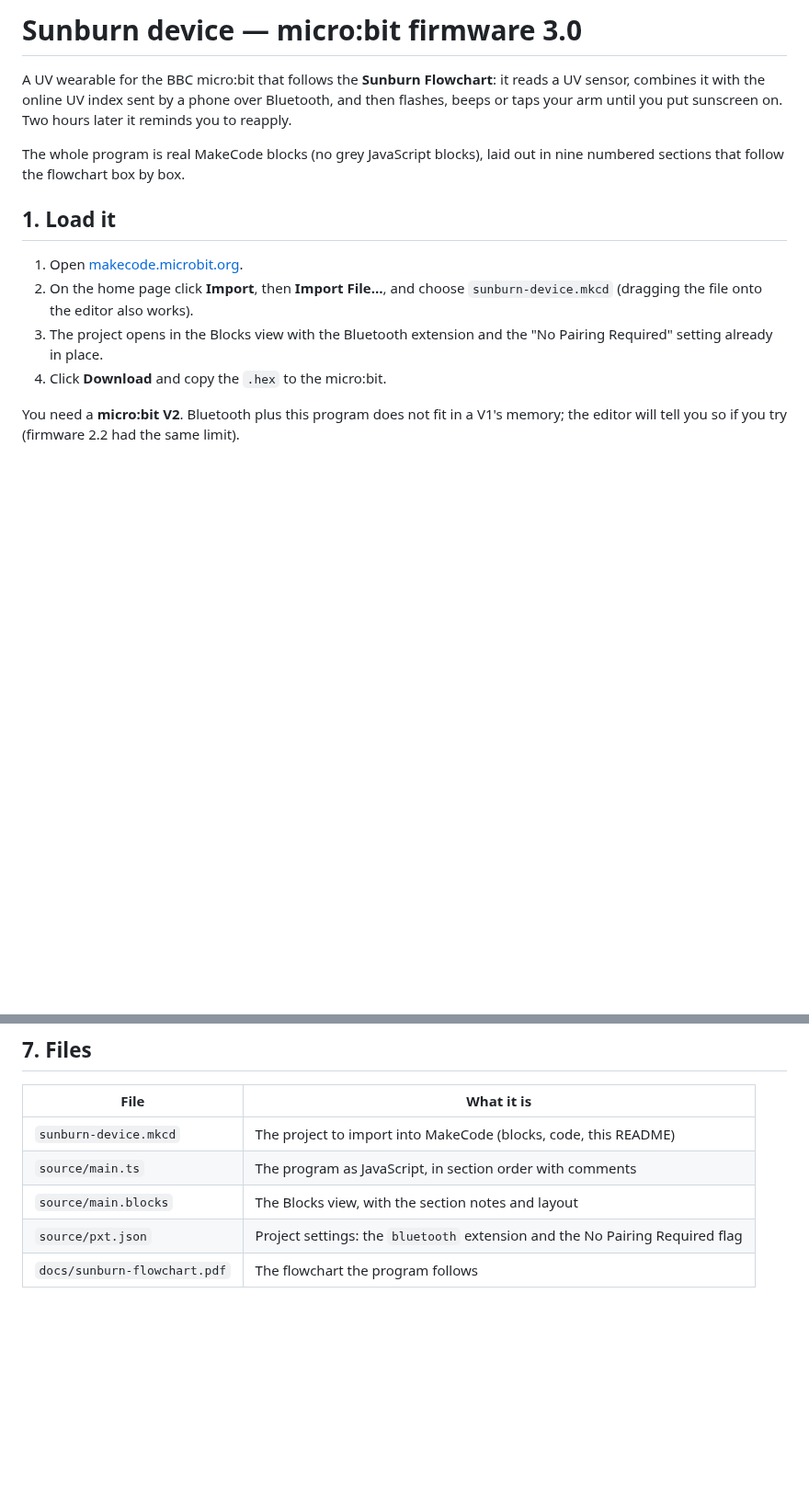
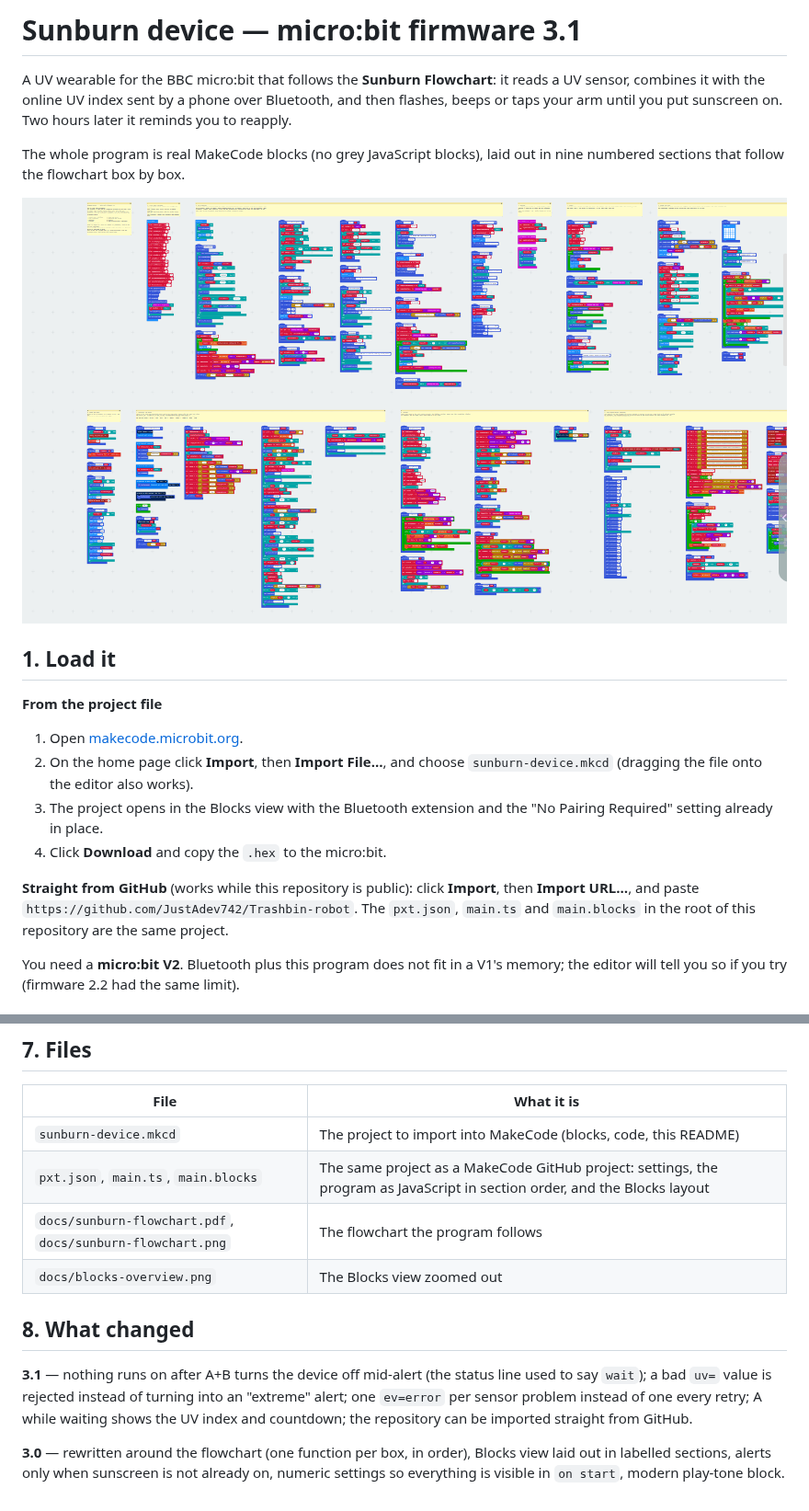
Before and after one commit to JustAdev742/Trashbin-robot, a Markdown page: README.md, 2 parts joined by grey strips. Shown at 92% size. Rendered like a GitHub page; pictures changed too: docs/blocks-overview.png; blank space fills up the shorter version.

```diff
--- a/README.md
+++ b/README.md
@@ -1,15 +1,21 @@
-# Sunburn device — micro:bit firmware 3.0
+# Sunburn device — micro:bit firmware 3.1
 
 A UV wearable for the BBC micro:bit that follows the **Sunburn Flowchart**: it reads a UV sensor, combines it with the online UV index sent by a phone over Bluetooth, and then flashes, beeps or taps your arm until you put sunscreen on. Two hours later it reminds you to reapply.
 
 The whole program is real MakeCode blocks (no grey JavaScript blocks), laid out in nine numbered sections that follow the flowchart box by box.
 
+![The Blocks view zoomed out: nine numbered sections in two rows](docs/blocks-overview.png)
+
 ## 1. Load it
+
+**From the project file**
 
 1. Open [makecode.microbit.org](https://makecode.microbit.org).
 2. On the home page click **Import**, then **Import File…**, and choose `sunburn-device.mkcd` (dragging the file onto the editor also works).
 3. The project opens in the Blocks view with the Bluetooth extension and the "No Pairing Required" setting already in place.
 4. Click **Download** and copy the `.hex` to the micro:bit.
+
+**Straight from GitHub** (works while this repository is public): click **Import**, then **Import URL…**, and paste `https://github.com/JustAdev742/Trashbin-robot`. The `pxt.json`, `main.ts` and `main.blocks` in the root of this repository are the same project.
 
 You need a **micro:bit V2**. Bluetooth plus this program does not fit in a V1's memory; the editor will tell you so if you try (firmware 2.2 had the same limit).
 
@@ -127,7 +135,12 @@ Leave P1 unconnected: the reading is noisy, so you will see the **CHECK SENSOR**
 | File | What it is |
 |---|---|
 | `sunburn-device.mkcd` | The project to import into MakeCode (blocks, code, this README) |
-| `source/main.ts` | The program as JavaScript, in section order with comments |
-| `source/main.blocks` | The Blocks view, with the section notes and layout |
-| `source/pxt.json` | Project settings: the `bluetooth` extension and the No Pairing Required flag |
-| `docs/sunburn-flowchart.pdf` | The flowchart the program follows |
+| `pxt.json`, `main.ts`, `main.blocks` | The same project as a MakeCode GitHub project: settings, the program as JavaScript in section order, and the Blocks layout |
+| `docs/sunburn-flowchart.pdf`, `docs/sunburn-flowchart.png` | The flowchart the program follows |
+| `docs/blocks-overview.png` | The Blocks view zoomed out |
+
+## 8. What changed
+
+**3.1** — nothing runs on after A+B turns the device off mid-alert (the status line used to say `wait`); a bad `uv=` value is rejected instead of turning into an "extreme" alert; one `ev=error` per sensor problem instead of one every retry; A while waiting shows the UV index and countdown; the repository can be imported straight from GitHub.
+
+**3.0** — rewritten around the flowchart (one function per box, in order), Blocks view laid out in labelled sections, alerts only when sunscreen is not already on, numeric settings so everything is visible in `on start`, modern play-tone block.
```
Also changed, not shown: other parts of README.md (+8 -6 lines), docs/sunburn-flowchart.png (added), 8 other files.
